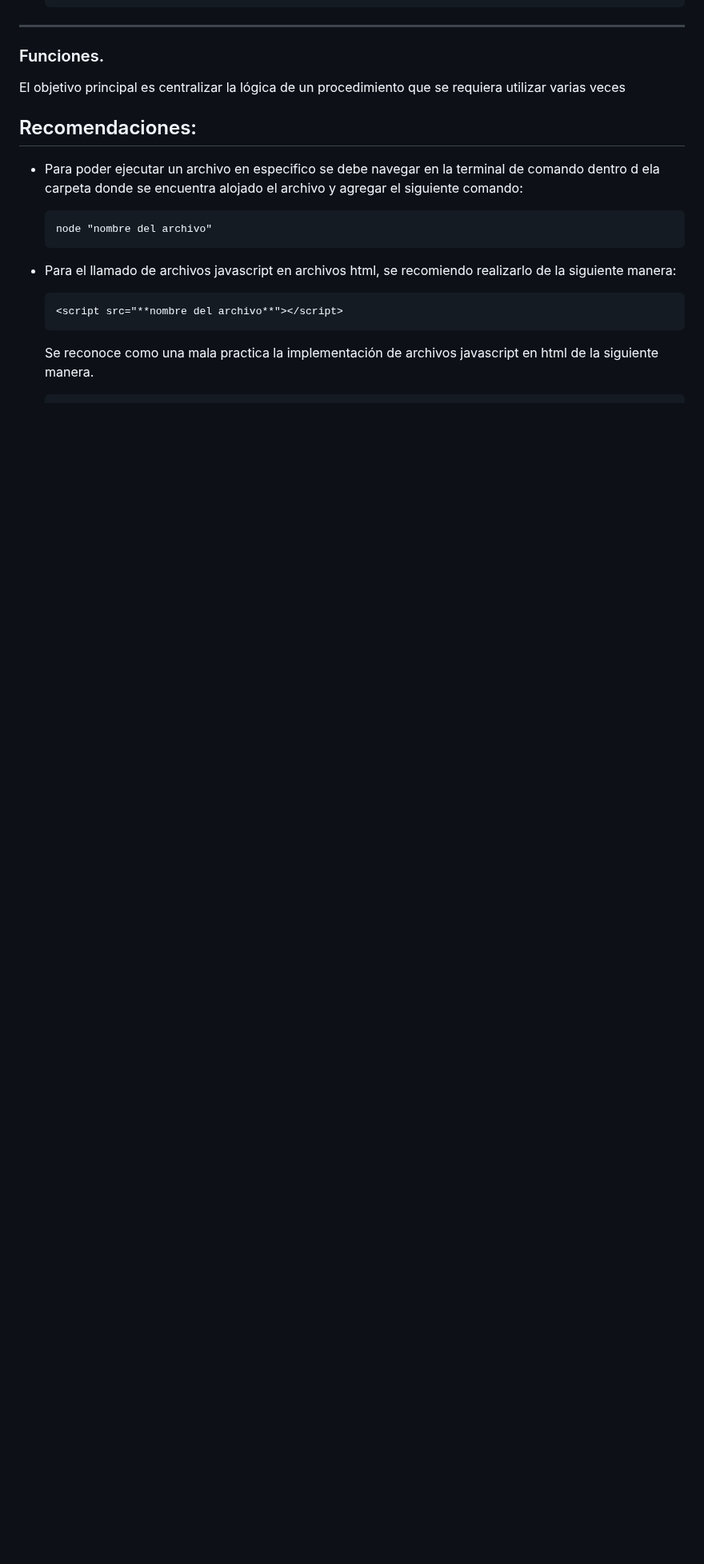
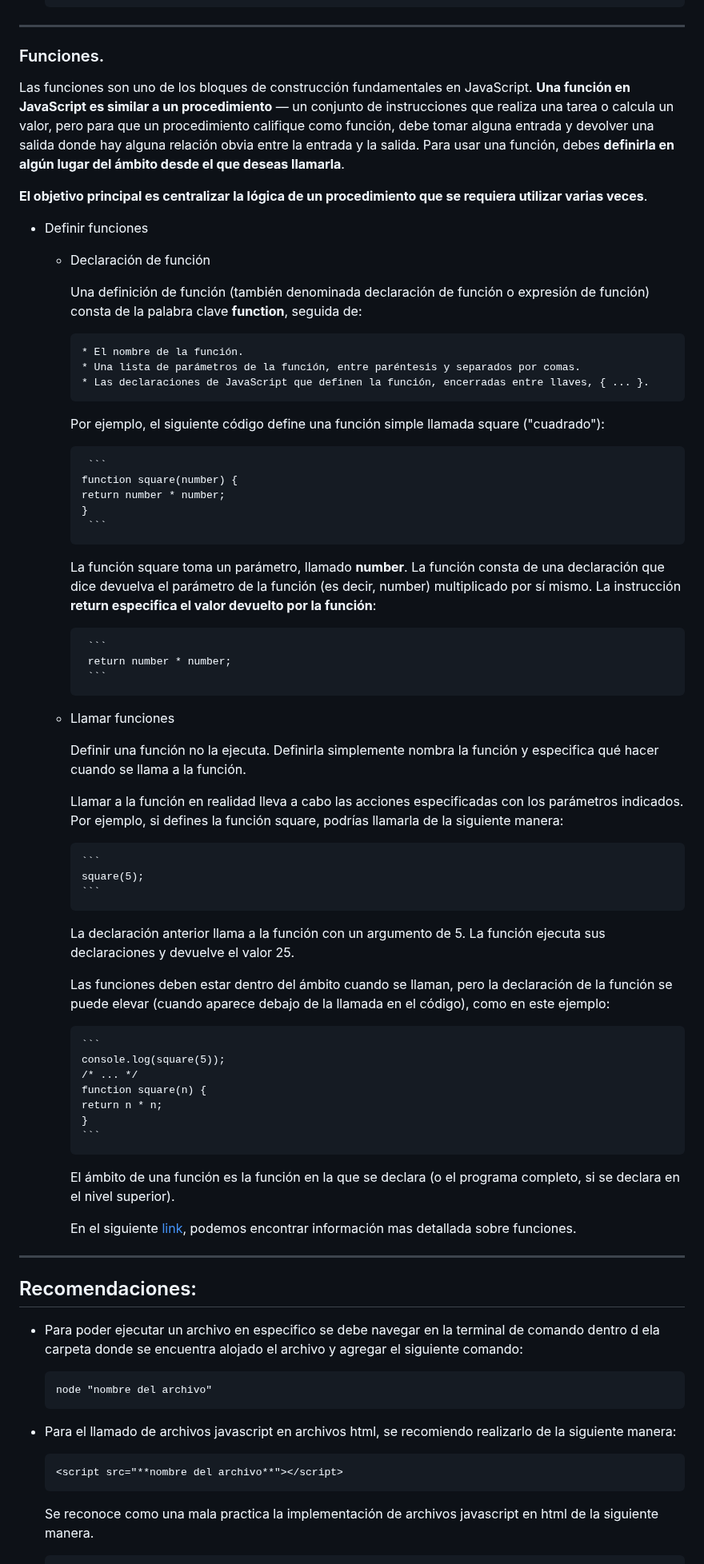
Before and after one commit to duvan1026/01-FUNDAMENTOS, a Markdown page: README.md, the part around one of its changes. Shown at 80% size. GitHub-like rendering; blank space fills up the shorter version.

Commit message:
README.md: se actualiza con la docuemntación sobre funciones en JS

````diff
--- a/README.md
+++ b/README.md
@@ -694,9 +694,61 @@ ___
 
 ### Funciones.
 
-El objetivo principal es centralizar la lógica de un procedimiento que se requiera utilizar varias veces
+Las funciones son uno de los bloques de construcción fundamentales en JavaScript. **Una función en JavaScript es similar a un procedimiento** — un conjunto de instrucciones que realiza una tarea o calcula un valor, pero para que un procedimiento califique como función, debe tomar alguna entrada y devolver una salida donde hay alguna relación obvia entre la entrada y la salida. Para usar una función, debes **definirla en algún lugar del ámbito desde el que deseas llamarla**.
+
+**El objetivo principal es centralizar la lógica de un procedimiento que se requiera utilizar varias veces**.
+
+* Definir funciones
+
+   * Declaración de función
+
+      Una definición de función (también denominada declaración de función o expresión de función) consta de la palabra clave **function**, seguida de:
+
+         * El nombre de la función.
+         * Una lista de parámetros de la función, entre paréntesis y separados por comas.
+         * Las declaraciones de JavaScript que definen la función, encerradas entre llaves, { ... }.
+
+      Por ejemplo, el siguiente código define una función simple llamada square ("cuadrado"):
+
+          ```
+         function square(number) {
+         return number * number;
+         }
+          ```
+      La función square toma un parámetro, llamado **number**. La función consta de una declaración que dice devuelva el parámetro de la función (es decir, number) multiplicado por sí mismo. La instrucción **return especifica el valor devuelto por la función**:
+
+          ```
+          return number * number;
+          ```
+
+   * Llamar funciones
+
+      Definir una función no la ejecuta. Definirla simplemente nombra la función y especifica qué hacer cuando se llama a la función.
+
+      Llamar a la función en realidad lleva a cabo las acciones especificadas con los parámetros indicados. Por ejemplo, si defines la función square, podrías llamarla de la siguiente manera:
+
+         ```
+         square(5);
+         ```
 
 
+      La declaración anterior llama a la función con un argumento de 5. La función ejecuta sus declaraciones y devuelve el valor 25.
+
+      Las funciones deben estar dentro del ámbito cuando se llaman, pero la declaración de la función se puede elevar (cuando aparece debajo de la llamada en el código), como en este ejemplo:
+
+         ```
+         console.log(square(5));
+         /* ... */
+         function square(n) {
+         return n * n;
+         }
+         ```
+
+      El ámbito de una función es la función en la que se declara (o el programa completo, si se declara en el nivel superior).
+
+      En el siguiente [link](https://developer.mozilla.org/es/docs/Web/JavaScript/Guide/Functions#definir_funciones), podemos encontrar información mas detallada sobre funciones.
+
+___
 
 ## Recomendaciones:
 
````
Also changed, not shown: other parts of README.md (+1 -2 lines).
